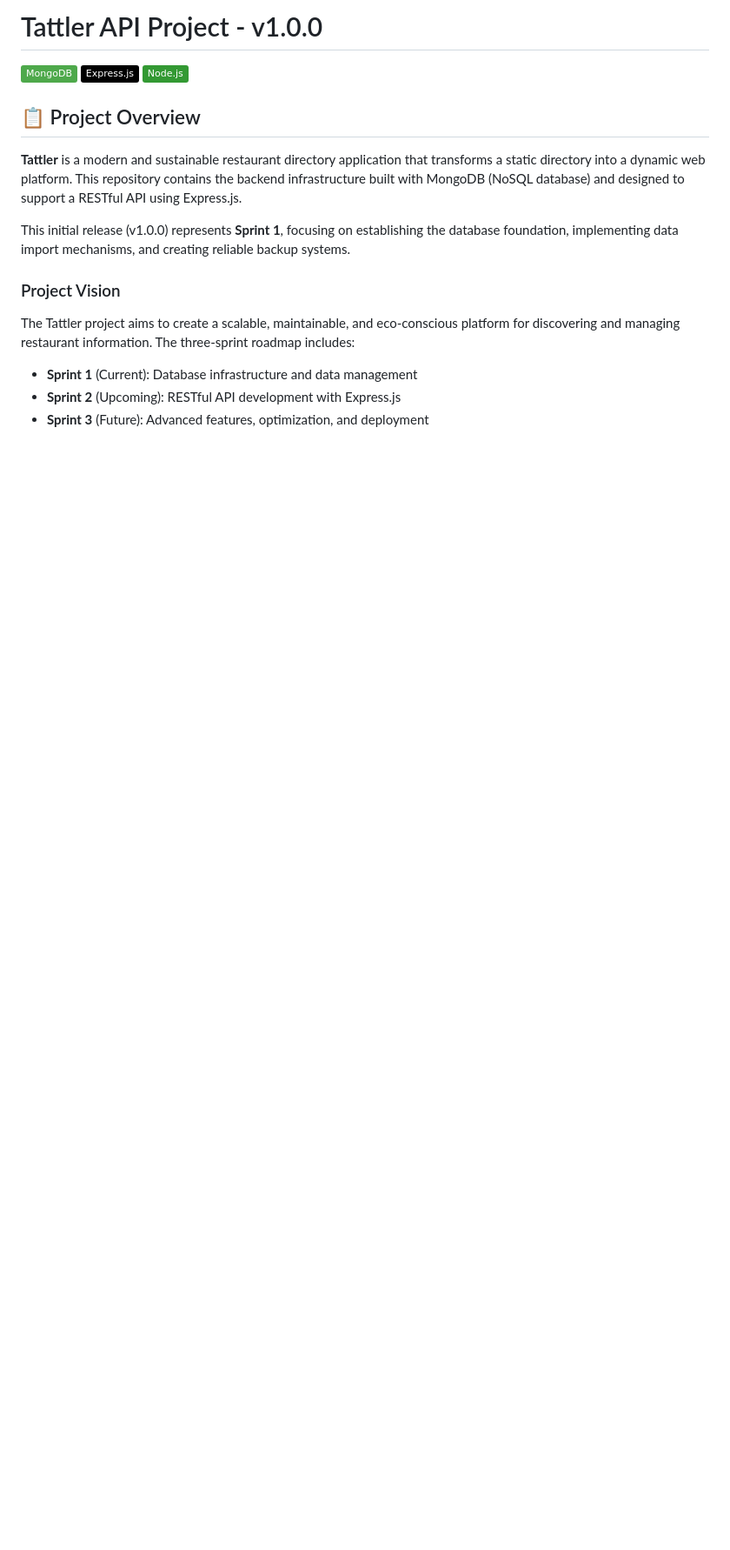
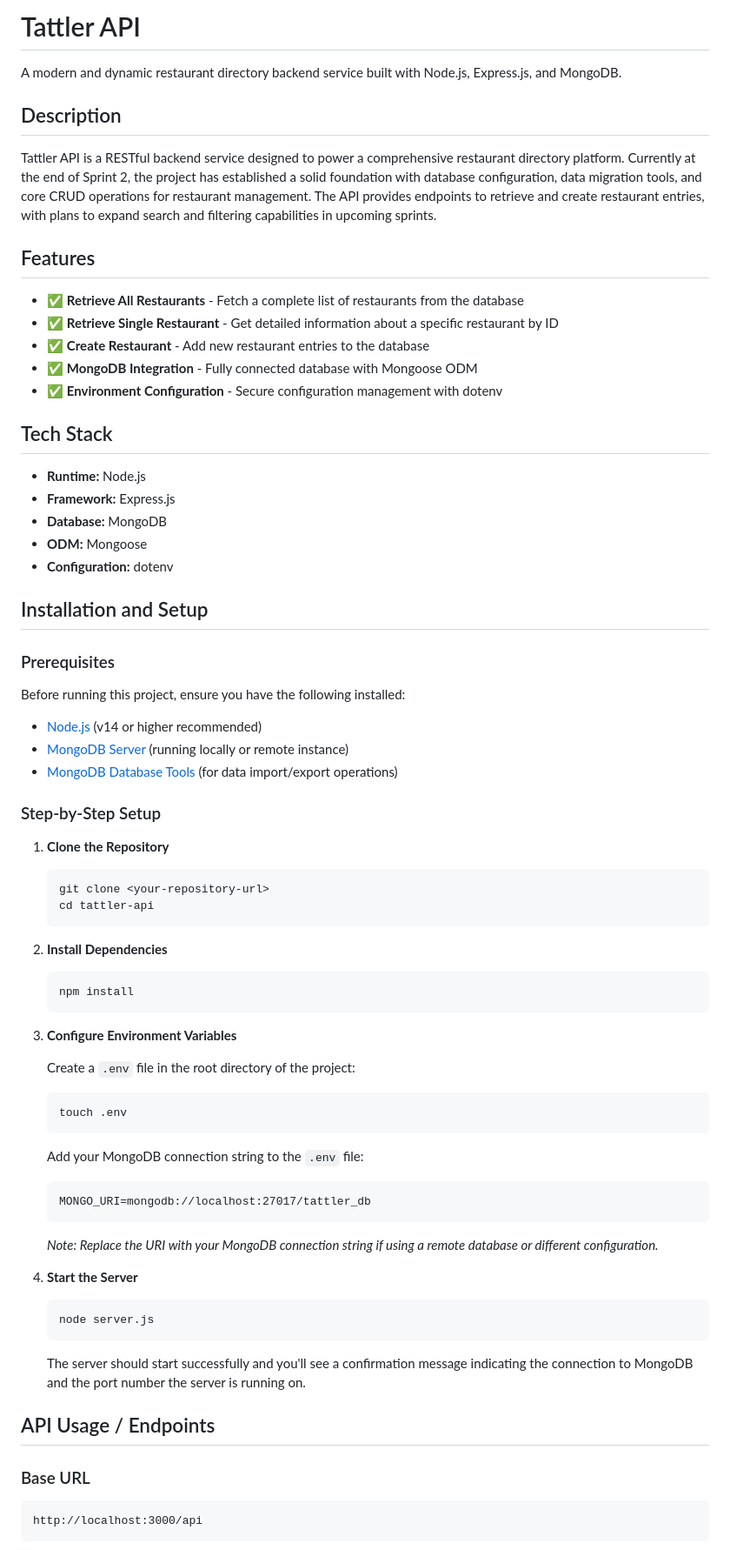
Before and after one commit to Eduardo3gtz/tattler-api, a Markdown page: README.md, the part around the change printed below. Shown: that part at 87% size. GitHub-like rendering; badges without logos; blank space fills up the shorter version.

Commit message:
Complete readme documentation

````diff
--- a/README.md
+++ b/README.md
@@ -1,19 +1,75 @@
-# Tattler API Project - v1.0.0
+# Tattler API
 
-[![MongoDB](https://img.shields.io/badge/MongoDB-4EA94B?style=flat&logo=mongodb&logoColor=white)](https://www.mongodb.com/)
-[![Express.js](https://img.shields.io/badge/Express.js-000000?style=flat&logo=express&logoColor=white)](https://expressjs.com/)
-[![Node.js](https://img.shields.io/badge/Node.js-339933?style=flat&logo=node.js&logoColor=white)](https://nodejs.org/)
+A modern and dynamic restaurant directory backend service built with Node.js, Express.js, and MongoDB.
 
-## 📋 Project Overview
+## Description
 
-**Tattler** is a modern and sustainable restaurant directory application that transforms a static directory into a dynamic web platform. This repository contains the backend infrastructure built with MongoDB (NoSQL database) and designed to support a RESTful API using Express.js.
+Tattler API is a RESTful backend service designed to power a comprehensive restaurant directory platform. Currently at the end of Sprint 2, the project has established a solid foundation with database configuration, data migration tools, and core CRUD operations for restaurant management. The API provides endpoints to retrieve and create restaurant entries, with plans to expand search and filtering capabilities in upcoming sprints.
 
-This initial release (v1.0.0) represents **Sprint 1**, focusing on establishing the database foundation, implementing data import mechanisms, and creating reliable backup systems.
+## Features
 
-### Project Vision
+- ✅ **Retrieve All Restaurants** - Fetch a complete list of restaurants from the database
+- ✅ **Retrieve Single Restaurant** - Get detailed information about a specific restaurant by ID
+- ✅ **Create Restaurant** - Add new restaurant entries to the database
+- ✅ **MongoDB Integration** - Fully connected database with Mongoose ODM
+- ✅ **Environment Configuration** - Secure configuration management with dotenv
 
-The Tattler project aims to create a scalable, maintainable, and eco-conscious platform for discovering and managing restaurant information. The three-sprint roadmap includes:
+## Tech Stack
 
-- **Sprint 1** (Current): Database infrastructure and data management
-- **Sprint 2** (Upcoming): RESTful API development with Express.js
-- **Sprint 3** (Future): Advanced features, optimization, and deployment
+- **Runtime:** Node.js
+- **Framework:** Express.js
+- **Database:** MongoDB
+- **ODM:** Mongoose
+- **Configuration:** dotenv
+
+## Installation and Setup
+
+### Prerequisites
+
+Before running this project, ensure you have the following installed:
+
+- [Node.js](https://nodejs.org/) (v14 or higher recommended)
+- [MongoDB Server](https://www.mongodb.com/try/download/community) (running locally or remote instance)
+- [MongoDB Database Tools](https://www.mongodb.com/try/download/database-tools) (for data import/export operations)
+
+### Step-by-Step Setup
+
+1. **Clone the Repository**
+   ```bash
+   git clone <your-repository-url>
+   cd tattler-api
+   ```
+
+2. **Install Dependencies**
+   ```bash
+   npm install
+   ```
+
+3. **Configure Environment Variables**
+
+   Create a `.env` file in the root directory of the project:
+   ```bash
+   touch .env
+   ```
+
+   Add your MongoDB connection string to the `.env` file:
+   ```
+   MONGO_URI=mongodb://localhost:27017/tattler_db
+   ```
+
+   *Note: Replace the URI with your MongoDB connection string if using a remote database or different configuration.*
+
+4. **Start the Server**
+   ```bash
+   node server.js
+   ```
+
+   The server should start successfully and you'll see a confirmation message indicating the connection to MongoDB and the port number the server is running on.
+
+## API Usage / Endpoints
+
+### Base URL
+```
+http://localhost:3000/api
+```
+
````
Also changed, not shown: other parts of README.md (+139 -229 lines), screenshots/llamadas.png (added).
